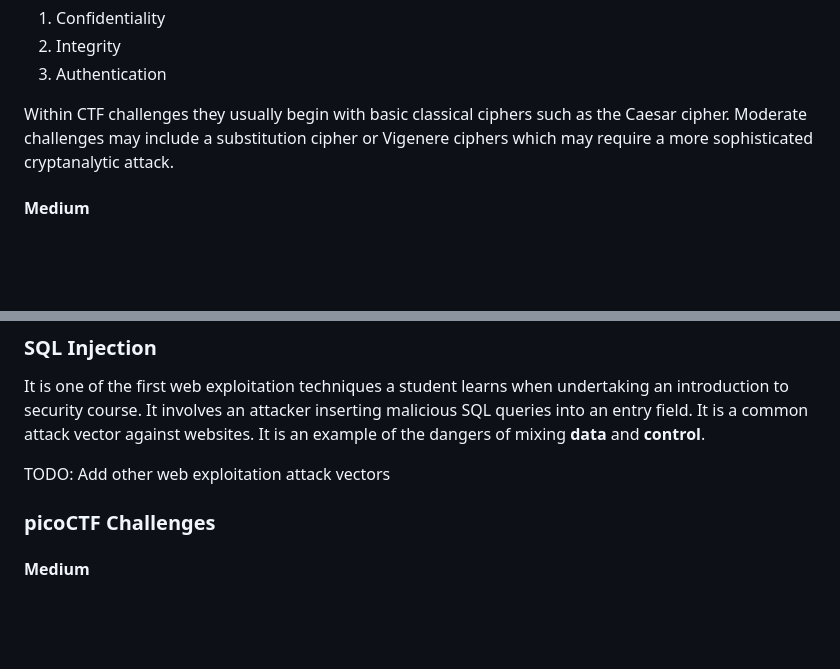
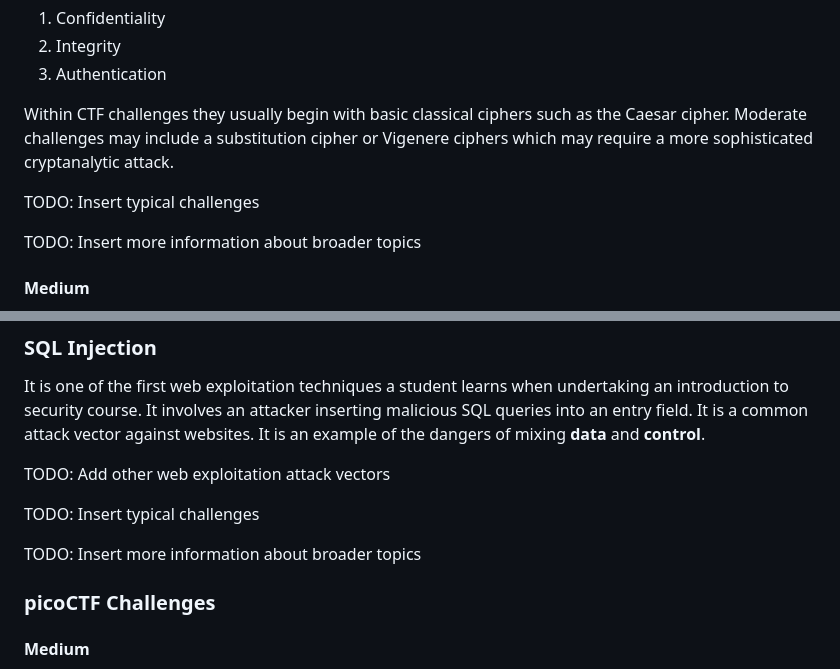
Before and after one commit to kaliypsocraft/something-awesome, a Markdown page: REPORT.md, 2 parts joined by grey strips. Rendered like a GitHub page; blank space fills up the shorter version.

```diff
--- a/REPORT.md
+++ b/REPORT.md
@@ -45,6 +42,10 @@ TODO: Add definitions
 
 Within CTF challenges they usually begin with basic classical ciphers such as the Caesar cipher. Moderate challenges may include
 a substitution cipher or Vigenere ciphers which may require a more sophisticated cryptanalytic attack.
+
+TODO: Insert typical challenges
+
+TODO: Insert more information about broader topics
 #### Medium
 - [Custom Encryption](https://github.com/kaliypsocraft/something-awesome/blob/main/crypto/custom_encryption/la_cifra_de.md)
 - [Mini RSA](https://github.com/kaliypsocraft/something-awesome/blob/main/crypto/mini_rsa/mini_rsa.md)
@@ -68,5 +69,9 @@ a substitution cipher or Vigenere ciphers which may require a more sophisticated
   mixing **data** and **control**.
 
 TODO: Add other web exploitation attack vectors
+
+TODO: Insert typical challenges
+
+TODO: Insert more information about broader topics
 ### picoCTF Challenges
 #### Medium
```
Also changed, not shown: other parts of REPORT.md (+24 -13 lines).
